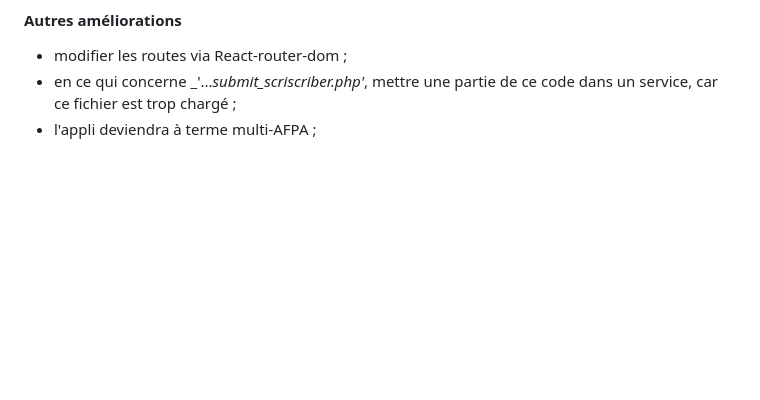
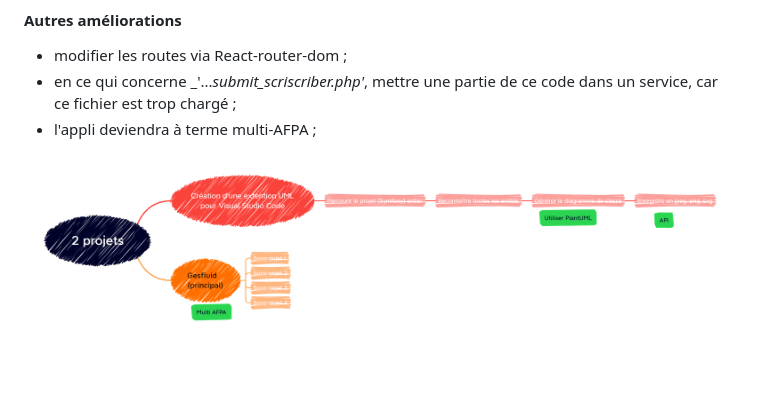
Before and after one commit to MiKL5/stageCda, a Markdown page: readme.md, the part around the change. Drawn GitHub-style; pictures changed too: docs/mindmap.png (added); blank space fills up the shorter version.

Commit message:
Mindmap

```diff
--- a/readme.md
+++ b/readme.md
@@ -41,3 +41,5 @@ La page d'accueil doit donner une vision synthétique de tous les utilisateurs p
 * modifier les routes via React-router-dom ;
 * en ce qui concerne _'..._submit_scriscriber.php'_, mettre une partie de ce code dans un service, car ce fichier est trop chargé ;
 * l'appli deviendra à terme multi-AFPA ;
+
+![mindmap](docs/mindmap.png)
```
Also changed, not shown: docs/mindmap.md (added, +6 -0 lines).
